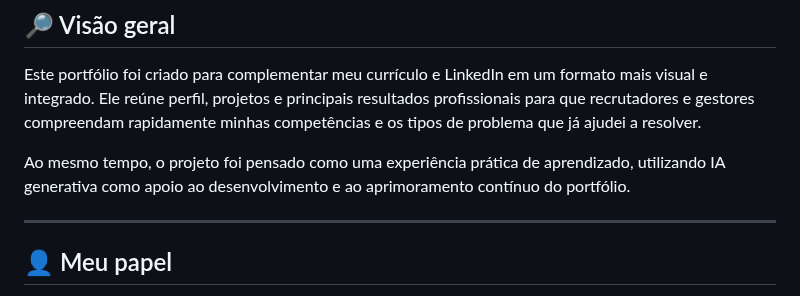
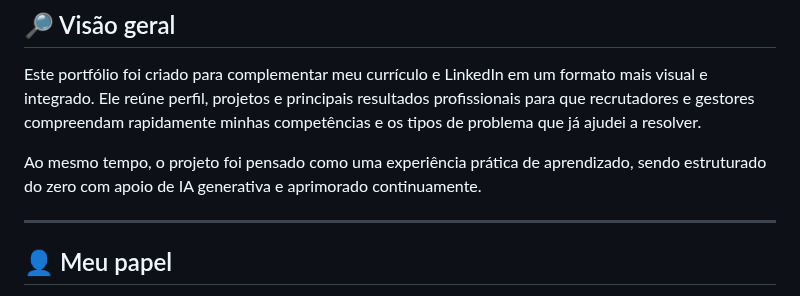
Before and after one commit to lucasdemrodrigues/lucasdemrodrigues.github.io, a Markdown page: README.md, the part around the change. Drawn GitHub-style.

Commit message:
docs: highlight portfolio built from scratch

```diff
--- a/README.md
+++ b/README.md
@@ -35,7 +35,7 @@
 
 Este portfólio foi criado para complementar meu currículo e LinkedIn em um formato mais visual e integrado. Ele reúne perfil, projetos e principais resultados profissionais para que recrutadores e gestores compreendam rapidamente minhas competências e os tipos de problema que já ajudei a resolver.
 
-Ao mesmo tempo, o projeto foi pensado como uma experiência prática de aprendizado, utilizando IA generativa como apoio ao desenvolvimento e ao aprimoramento contínuo do portfólio.
+Ao mesmo tempo, o projeto foi pensado como uma experiência prática de aprendizado, sendo estruturado do zero com apoio de IA generativa e aprimorado continuamente.
 
 ---
 
```
